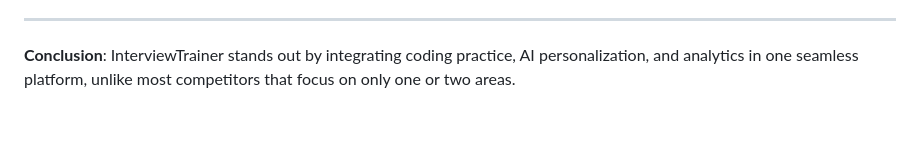
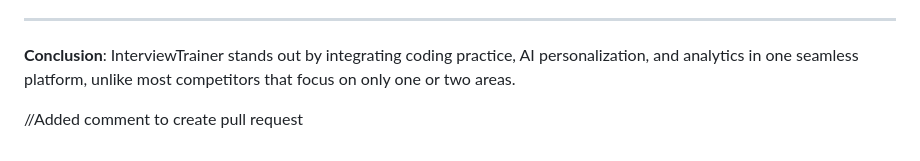
Before and after one commit to askarthikey/interviewtrainer, a Markdown page: product/Design.md, the part around the change. Rendered like a GitHub page; blank space fills up the shorter version.

```diff
--- a/product/Design.md
+++ b/product/Design.md
@@ -98,3 +98,6 @@ TODO(pranavbusireddy): Fill this section based on your analysis.
 
 ---
 **Conclusion**: InterviewTrainer stands out by integrating coding practice, AI personalization, and analytics in one seamless platform, unlike most competitors that focus on only one or two areas.
+
+
+//Added comment to create pull request
```
